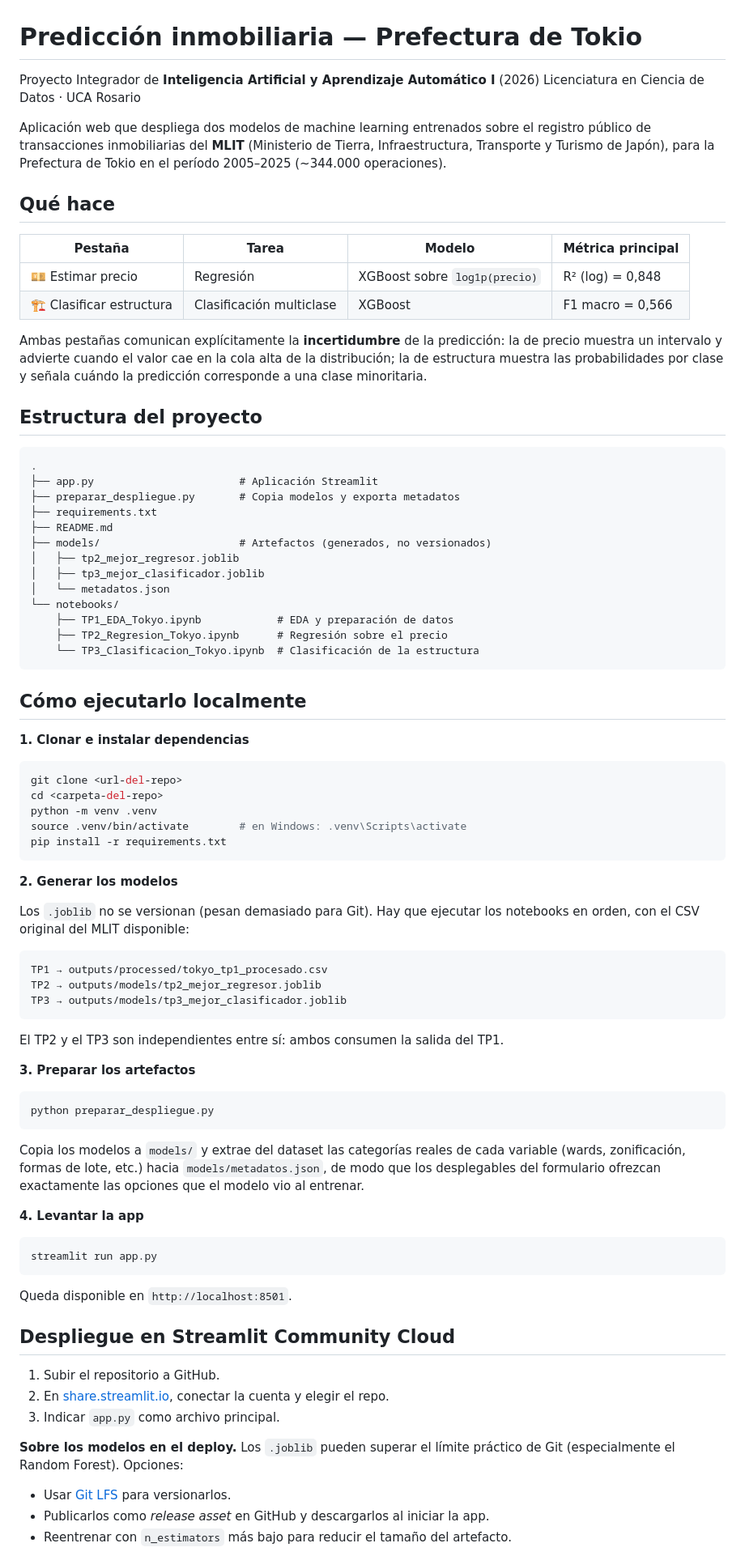
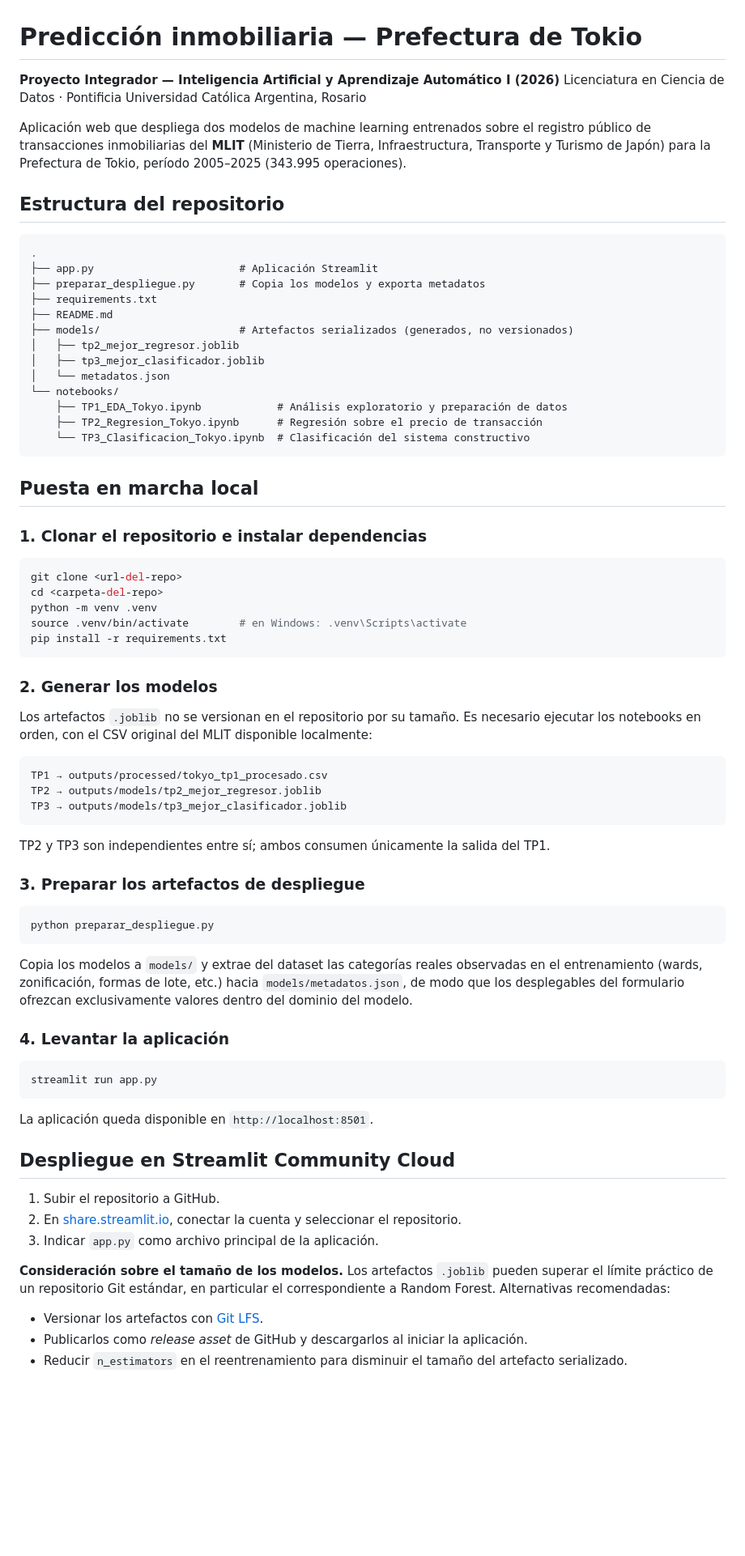
Before and after one commit to cjimenezmolano/Trabajo_Final_IA-I, a Markdown page: README.md, the part around one of its changes. Shown at 81% size. Rendered like a GitHub page; blank space fills up the shorter version.

````diff
--- a/README.md
+++ b/README.md
@@ -1,46 +1,33 @@
 # Predicción inmobiliaria — Prefectura de Tokio
 
-Proyecto Integrador de **Inteligencia Artificial y Aprendizaje Automático I** (2026)
-Licenciatura en Ciencia de Datos · UCA Rosario
+**Proyecto Integrador — Inteligencia Artificial y Aprendizaje Automático I (2026)**
+Licenciatura en Ciencia de Datos · Pontificia Universidad Católica Argentina, Rosario
 
 Aplicación web que despliega dos modelos de machine learning entrenados sobre el registro
 público de transacciones inmobiliarias del **MLIT** (Ministerio de Tierra, Infraestructura,
-Transporte y Turismo de Japón), para la Prefectura de Tokio en el período 2005–2025
-(~344.000 operaciones).
+Transporte y Turismo de Japón) para la Prefectura de Tokio, período 2005–2025 (343.995 operaciones).
 
-## Qué hace
-
-| Pestaña | Tarea | Modelo | Métrica principal |
-|---|---|---|---|
-| 💴 Estimar precio | Regresión | XGBoost sobre `log1p(precio)` | R² (log) = 0,848 |
-| 🏗️ Clasificar estructura | Clasificación multiclase | XGBoost | F1 macro = 0,566 |
-
-Ambas pestañas comunican explícitamente la **incertidumbre** de la predicción: la de precio
-muestra un intervalo y advierte cuando el valor cae en la cola alta de la distribución; la de
-estructura muestra las probabilidades por clase y señala cuándo la predicción corresponde a una
-clase minoritaria.
-
-## Estructura del proyecto
+## Estructura del repositorio
 
 ```
 .
 ├── app.py                       # Aplicación Streamlit
-├── preparar_despliegue.py       # Copia modelos y exporta metadatos
+├── preparar_despliegue.py       # Copia los modelos y exporta metadatos
 ├── requirements.txt
 ├── README.md
-├── models/                      # Artefactos (generados, no versionados)
+├── models/                      # Artefactos serializados (generados, no versionados)
 │   ├── tp2_mejor_regresor.joblib
 │   ├── tp3_mejor_clasificador.joblib
 │   └── metadatos.json
 └── notebooks/
-    ├── TP1_EDA_Tokyo.ipynb            # EDA y preparación de datos
-    ├── TP2_Regresion_Tokyo.ipynb      # Regresión sobre el precio
-    └── TP3_Clasificacion_Tokyo.ipynb  # Clasificación de la estructura
+    ├── TP1_EDA_Tokyo.ipynb            # Análisis exploratorio y preparación de datos
+    ├── TP2_Regresion_Tokyo.ipynb      # Regresión sobre el precio de transacción
+    └── TP3_Clasificacion_Tokyo.ipynb  # Clasificación del sistema constructivo
 ```
 
-## Cómo ejecutarlo localmente
+## Puesta en marcha local
 
-**1. Clonar e instalar dependencias**
+### 1. Clonar el repositorio e instalar dependencias
 
 ```bash
 git clone <url-del-repo>
@@ -50,10 +37,10 @@ source .venv/bin/activate        # en Windows: .venv\Scripts\activate
 pip install -r requirements.txt
 ```
 
-**2. Generar los modelos**
+### 2. Generar los modelos
 
-Los `.joblib` no se versionan (pesan demasiado para Git). Hay que ejecutar los notebooks en
-orden, con el CSV original del MLIT disponible:
+Los artefactos `.joblib` no se versionan en el repositorio por su tamaño. Es necesario ejecutar
+los notebooks en orden, con el CSV original del MLIT disponible localmente:
 
 ```
 TP1 → outputs/processed/tokyo_tp1_procesado.csv
@@ -61,36 +48,37 @@ TP2 → outputs/models/tp2_mejor_regresor.joblib
 TP3 → outputs/models/tp3_mejor_clasificador.joblib
 ```
 
-El TP2 y el TP3 son independientes entre sí: ambos consumen la salida del TP1.
+TP2 y TP3 son independientes entre sí; ambos consumen únicamente la salida del TP1.
 
-**3. Preparar los artefactos**
+### 3. Preparar los artefactos de despliegue
 
 ```bash
 python preparar_despliegue.py
 ```
 
-Copia los modelos a `models/` y extrae del dataset las categorías reales de cada variable
-(wards, zonificación, formas de lote, etc.) hacia `models/metadatos.json`, de modo que los
-desplegables del formulario ofrezcan exactamente las opciones que el modelo vio al entrenar.
+Copia los modelos a `models/` y extrae del dataset las categorías reales observadas en el
+entrenamiento (wards, zonificación, formas de lote, etc.) hacia `models/metadatos.json`, de modo
+que los desplegables del formulario ofrezcan exclusivamente valores dentro del dominio del modelo.
 
-**4. Levantar la app**
+### 4. Levantar la aplicación
 
 ```bash
 streamlit run app.py
 ```
 
-Queda disponible en `http://localhost:8501`.
+La aplicación queda disponible en `http://localhost:8501`.
 
 ## Despliegue en Streamlit Community Cloud
 
 1. Subir el repositorio a GitHub.
-2. En [share.streamlit.io](https://share.streamlit.io), conectar la cuenta y elegir el repo.
-3. Indicar `app.py` como archivo principal.
+2. En [share.streamlit.io](https://share.streamlit.io), conectar la cuenta y seleccionar el repositorio.
+3. Indicar `app.py` como archivo principal de la aplicación.
 
-**Sobre los modelos en el deploy.** Los `.joblib` pueden superar el límite práctico de Git
-(especialmente el Random Forest). Opciones:
+**Consideración sobre el tamaño de los modelos.** Los artefactos `.joblib` pueden superar el
+límite práctico de un repositorio Git estándar, en particular el correspondiente a Random Forest.
+Alternativas recomendadas:
 
-- Usar [Git LFS](https://git-lfs.github.com/) para versionarlos.
-- Publicarlos como *release asset* en GitHub y descargarlos al iniciar la app.
-- Reentrenar con `n_estimators` más bajo para reducir el tamaño del artefacto.
+- Versionar los artefactos con [Git LFS](https://git-lfs.github.com/).
+- Publicarlos como *release asset* de GitHub y descargarlos al iniciar la aplicación.
+- Reducir `n_estimators` en el reentrenamiento para disminuir el tamaño del artefacto serializado.
 
````
Also changed, not shown: other parts of README.md (+37 -18 lines).
